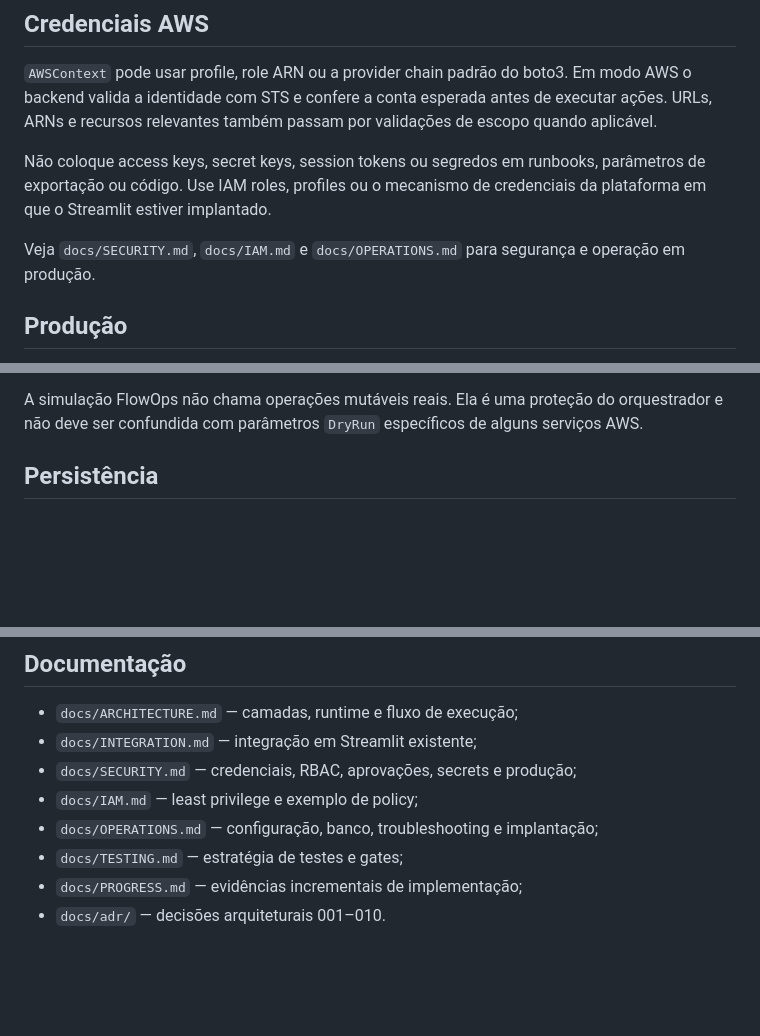
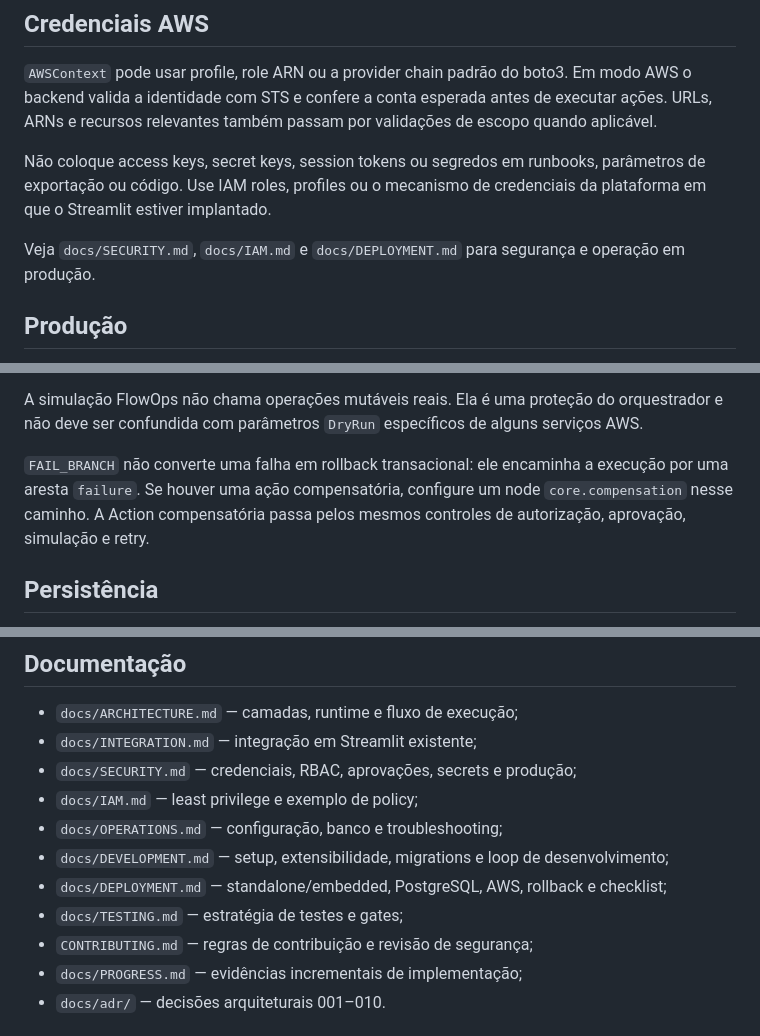
Before and after one commit to sylviohmartins/aws-flowops, a Markdown page: README.md, 3 parts joined by grey strips. GitHub-like rendering; blank space fills up the shorter version.

```diff
--- a/README.md
+++ b/README.md
@@ -117,7 +127,7 @@ Não coloque access keys, secret keys, session tokens ou segredos em runbooks, p
 exportação ou código. Use IAM roles, profiles ou o mecanismo de credenciais da plataforma em
 que o Streamlit estiver implantado.
 
-Veja `docs/SECURITY.md`, `docs/IAM.md` e `docs/OPERATIONS.md` para segurança e operação em
+Veja `docs/SECURITY.md`, `docs/IAM.md` e `docs/DEPLOYMENT.md` para segurança e operação em
 produção.
 
 ## Produção
@@ -134,6 +144,11 @@ Uma execução real em `production` exige, cumulativamente:
 
 A simulação FlowOps não chama operações mutáveis reais. Ela é uma proteção do orquestrador e
 não deve ser confundida com parâmetros `DryRun` específicos de alguns serviços AWS.
+
+`FAIL_BRANCH` não converte uma falha em rollback transacional: ele encaminha a execução por uma
+aresta `failure`. Se houver uma ação compensatória, configure um node `core.compensation` nesse
+caminho. A Action compensatória passa pelos mesmos controles de autorização, aprovação,
+simulação e retry.
 
 ## Persistência
 
@@ -191,8 +222,11 @@ workspace.
 - `docs/INTEGRATION.md` — integração em Streamlit existente;
 - `docs/SECURITY.md` — credenciais, RBAC, aprovações, secrets e produção;
 - `docs/IAM.md` — least privilege e exemplo de policy;
-- `docs/OPERATIONS.md` — configuração, banco, troubleshooting e implantação;
+- `docs/OPERATIONS.md` — configuração, banco e troubleshooting;
+- `docs/DEVELOPMENT.md` — setup, extensibilidade, migrations e loop de desenvolvimento;
+- `docs/DEPLOYMENT.md` — standalone/embedded, PostgreSQL, AWS, rollback e checklist;
 - `docs/TESTING.md` — estratégia de testes e gates;
+- `CONTRIBUTING.md` — regras de contribuição e revisão de segurança;
 - `docs/PROGRESS.md` — evidências incrementais de implementação;
 - `docs/adr/` — decisões arquiteturais 001–010.
 
```
Also changed, not shown: other parts of README.md (+31 -5 lines).
